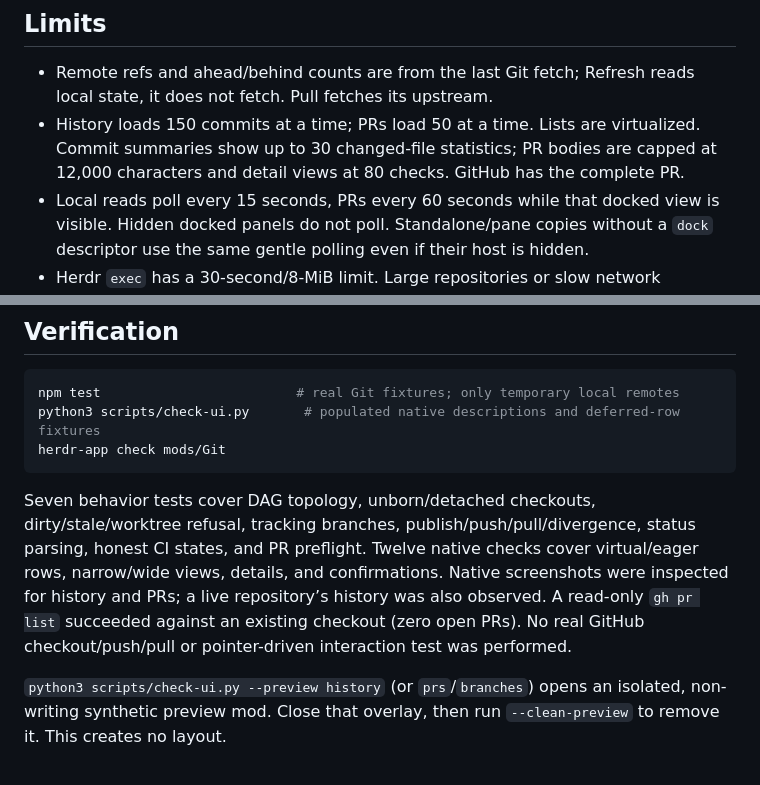
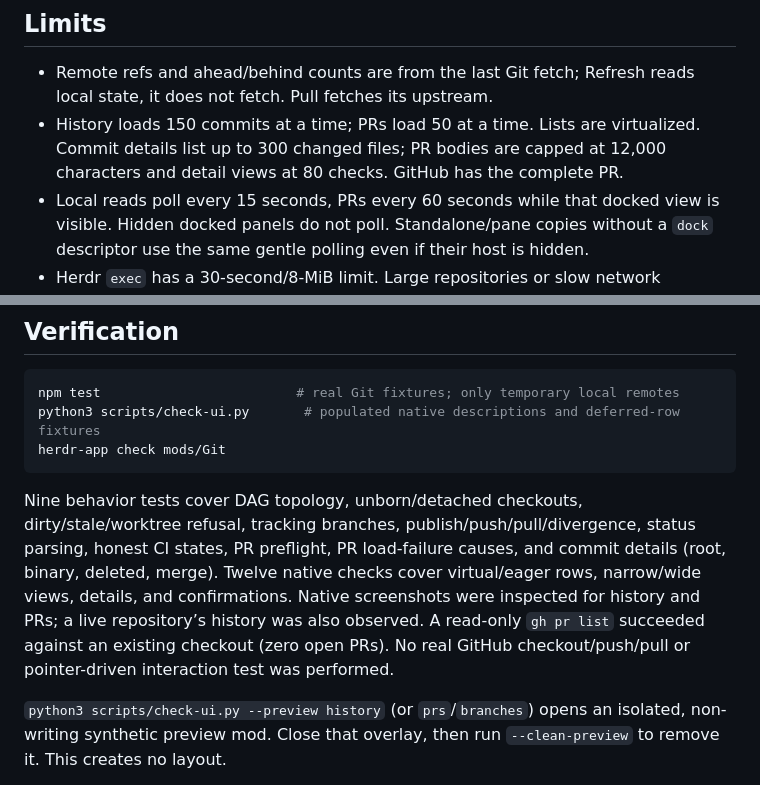
Before and after one commit to kaishin/herdr-git-mod, a Markdown page: README.md, 2 parts joined by grey strips. GitHub-like rendering.

````diff
--- a/README.md
+++ b/README.md
@@ -64,7 +64,7 @@ Git does not provide a transaction spanning our preflight and an external checko
 ## Limits
 
 - Remote refs and ahead/behind counts are from the last Git fetch; Refresh reads local state, it does not fetch. Pull fetches its upstream.
-- History loads 150 commits at a time; PRs load 50 at a time. Lists are virtualized. Commit summaries show up to 30 changed-file statistics; PR bodies are capped at 12,000 characters and detail views at 80 checks. GitHub has the complete PR.
+- History loads 150 commits at a time; PRs load 50 at a time. Lists are virtualized. Commit details list up to 300 changed files; PR bodies are capped at 12,000 characters and detail views at 80 checks. GitHub has the complete PR.
 - Local reads poll every 15 seconds, PRs every 60 seconds while that docked view is visible. Hidden docked panels do not poll. Standalone/pane copies without a `dock` descriptor use the same gentle polling even if their host is hidden.
 - Herdr `exec` has a 30-second/8-MiB limit. Large repositories or slow network operations can exceed it.
 - No merge/rebase/reset, staging, commit creation, CI reruns, or automatic branch cleanup. Codewalker remains the code-review surface.
@@ -77,7 +77,7 @@ python3 scripts/check-ui.py       # populated native descriptions and deferred-r
 herdr-app check mods/Git
 ```
 
-Seven behavior tests cover DAG topology, unborn/detached checkouts, dirty/stale/worktree refusal, tracking branches, publish/push/pull/divergence, status parsing, honest CI states, and PR preflight. Twelve native checks cover virtual/eager rows, narrow/wide views, details, and confirmations. Native screenshots were inspected for history and PRs; a live repository’s history was also observed. A read-only `gh pr list` succeeded against an existing checkout (zero open PRs). No real GitHub checkout/push/pull or pointer-driven interaction test was performed.
+Nine behavior tests cover DAG topology, unborn/detached checkouts, dirty/stale/worktree refusal, tracking branches, publish/push/pull/divergence, status parsing, honest CI states, PR preflight, PR load-failure causes, and commit details (root, binary, deleted, merge). Twelve native checks cover virtual/eager rows, narrow/wide views, details, and confirmations. Native screenshots were inspected for history and PRs; a live repository’s history was also observed. A read-only `gh pr list` succeeded against an existing checkout (zero open PRs). No real GitHub checkout/push/pull or pointer-driven interaction test was performed.
 
 `python3 scripts/check-ui.py --preview history` (or `prs`/`branches`) opens an isolated, non-writing synthetic preview mod. Close that overlay, then run `--clean-preview` to remove it. This creates no layout.
 
````
Also changed, not shown: other parts of README.md (+1 -1 lines), DESIGN.md (+4 -2 lines), docs/history.png, docs/pull-requests.png, 6 other files.
